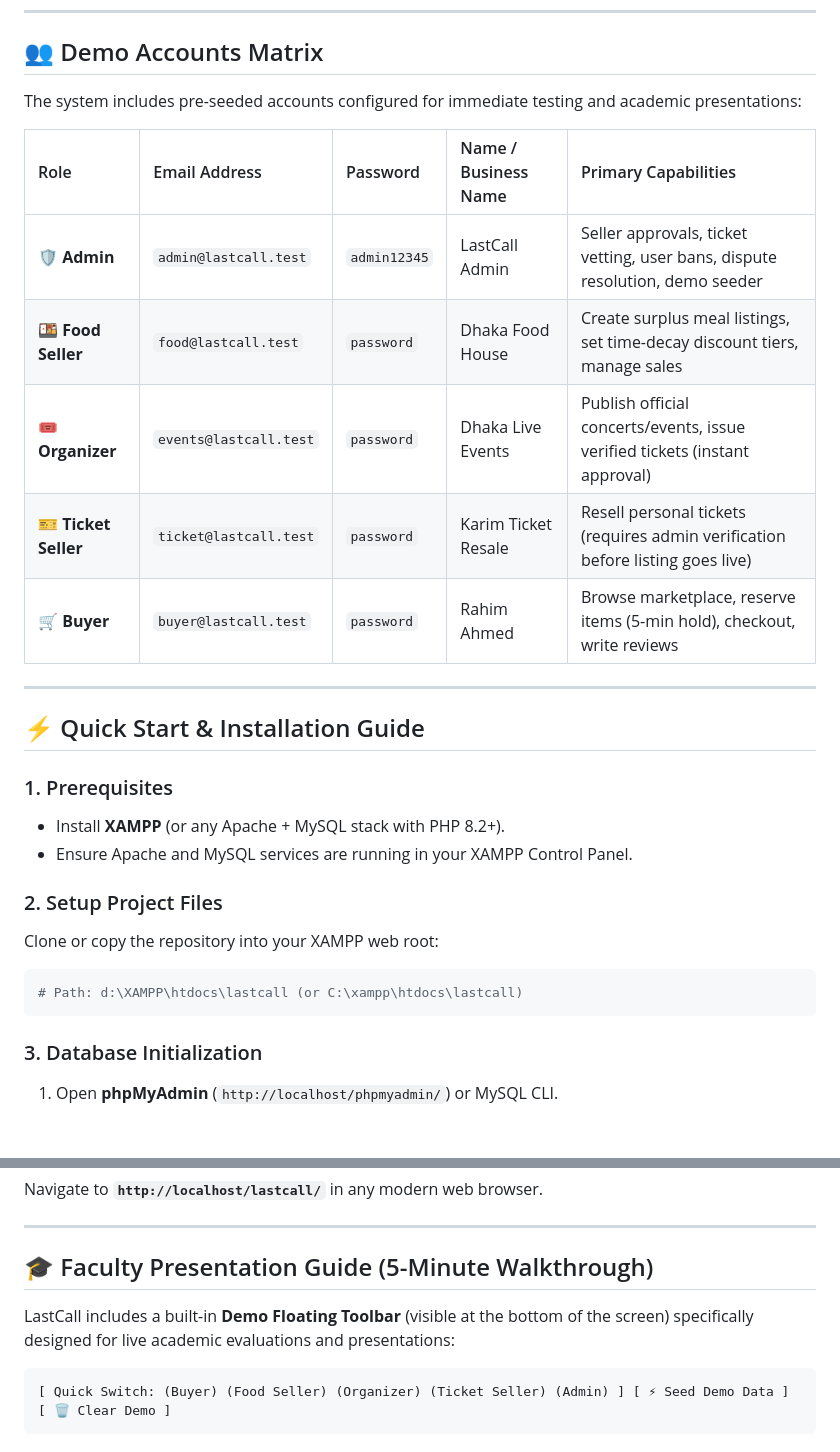
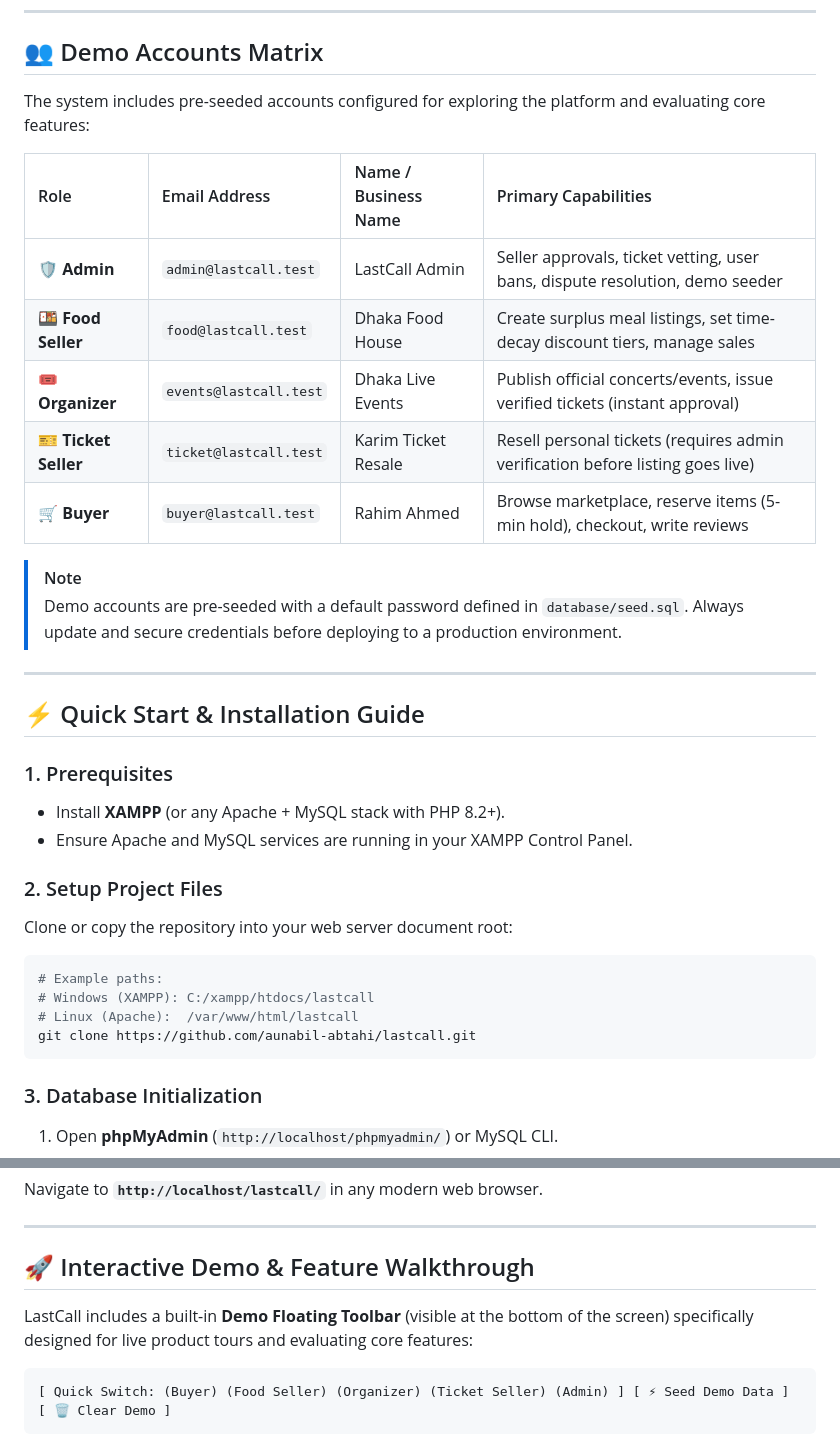
Before and after one commit to aunabil-abtahi/lastcall, a Markdown page: README.md, 2 parts joined by grey strips. Drawn GitHub-style; blank space fills up the shorter version.

Commit message:
docs: sanitize and polish README for public GitHub repository

````diff
--- a/README.md
+++ b/README.md
@@ -64,15 +64,18 @@ LastCall implements multi-layered enterprise application security:
 
 ## 👥 Demo Accounts Matrix
 
-The system includes pre-seeded accounts configured for immediate testing and academic presentations:
+The system includes pre-seeded accounts configured for exploring the platform and evaluating core features:
 
-| Role | Email Address | Password | Name / Business Name | Primary Capabilities |
-| :--- | :--- | :--- | :--- | :--- |
-| 🛡 **Admin** | `admin@lastcall.test` | `admin12345` | LastCall Admin | Seller approvals, ticket vetting, user bans, dispute resolution, demo seeder |
-| 🍱 **Food Seller** | `food@lastcall.test` | `password` | Dhaka Food House | Create surplus meal listings, set time-decay discount tiers, manage sales |
-| 🎟 **Organizer** | `events@lastcall.test` | `password` | Dhaka Live Events | Publish official concerts/events, issue verified tickets (instant approval) |
-| 🎫 **Ticket Seller** | `ticket@lastcall.test` | `password` | Karim Ticket Resale | Resell personal tickets (requires admin verification before listing goes live) |
-| 🛒 **Buyer** | `buyer@lastcall.test` | `password` | Rahim Ahmed | Browse marketplace, reserve items (5-min hold), checkout, write reviews |
+| Role | Email Address | Name / Business Name | Primary Capabilities |
+| :--- | :--- | :--- | :--- |
+| 🛡 **Admin** | `admin@lastcall.test` | LastCall Admin | Seller approvals, ticket vetting, user bans, dispute resolution, demo seeder |
+| 🍱 **Food Seller** | `food@lastcall.test` | Dhaka Food House | Create surplus meal listings, set time-decay discount tiers, manage sales |
+| 🎟 **Organizer** | `events@lastcall.test` | Dhaka Live Events | Publish official concerts/events, issue verified tickets (instant approval) |
+| 🎫 **Ticket Seller** | `ticket@lastcall.test` | Karim Ticket Resale | Resell personal tickets (requires admin verification before listing goes live) |
+| 🛒 **Buyer** | `buyer@lastcall.test` | Rahim Ahmed | Browse marketplace, reserve items (5-min hold), checkout, write reviews |
+
+> [!NOTE]
+> Demo accounts are pre-seeded with a default password defined in `database/seed.sql`. Always update and secure credentials before deploying to a production environment.
 
 ---
 
@@ -85,10 +88,13 @@ The system includes pre-seeded accounts configured for immediate testing and aca
 
 ### 2. Setup Project Files
 
-Clone or copy the repository into your XAMPP web root:
+Clone or copy the repository into your web server document root:
 
 ```bash
-# Path: d:\XAMPP\htdocs\lastcall (or C:\xampp\htdocs\lastcall)
+# Example paths:
+# Windows (XAMPP): C:/xampp/htdocs/lastcall
+# Linux (Apache):  /var/www/html/lastcall
+git clone https://github.com/aunabil-abtahi/lastcall.git
 ```
 
 ### 3. Database Initialization
@@ -137,9 +143,9 @@ Navigate to **`http://localhost/lastcall/`** in any modern web browser.
 
 ---
 
-## 🎓 Faculty Presentation Guide (5-Minute Walkthrough)
+## 🚀 Interactive Demo & Feature Walkthrough
 
-LastCall includes a built-in **Demo Floating Toolbar** (visible at the bottom of the screen) specifically designed for live academic evaluations and presentations:
+LastCall includes a built-in **Demo Floating Toolbar** (visible at the bottom of the screen) specifically designed for live product tours and evaluating core features:
 
 ```text
 [ Quick Switch: (Buyer) (Food Seller) (Organizer) (Ticket Seller) (Admin) ] [ ⚡ Seed Demo Data ] [ 🗑 Clear Demo ]
````
Also changed, not shown: other parts of README.md (+10 -10 lines).
